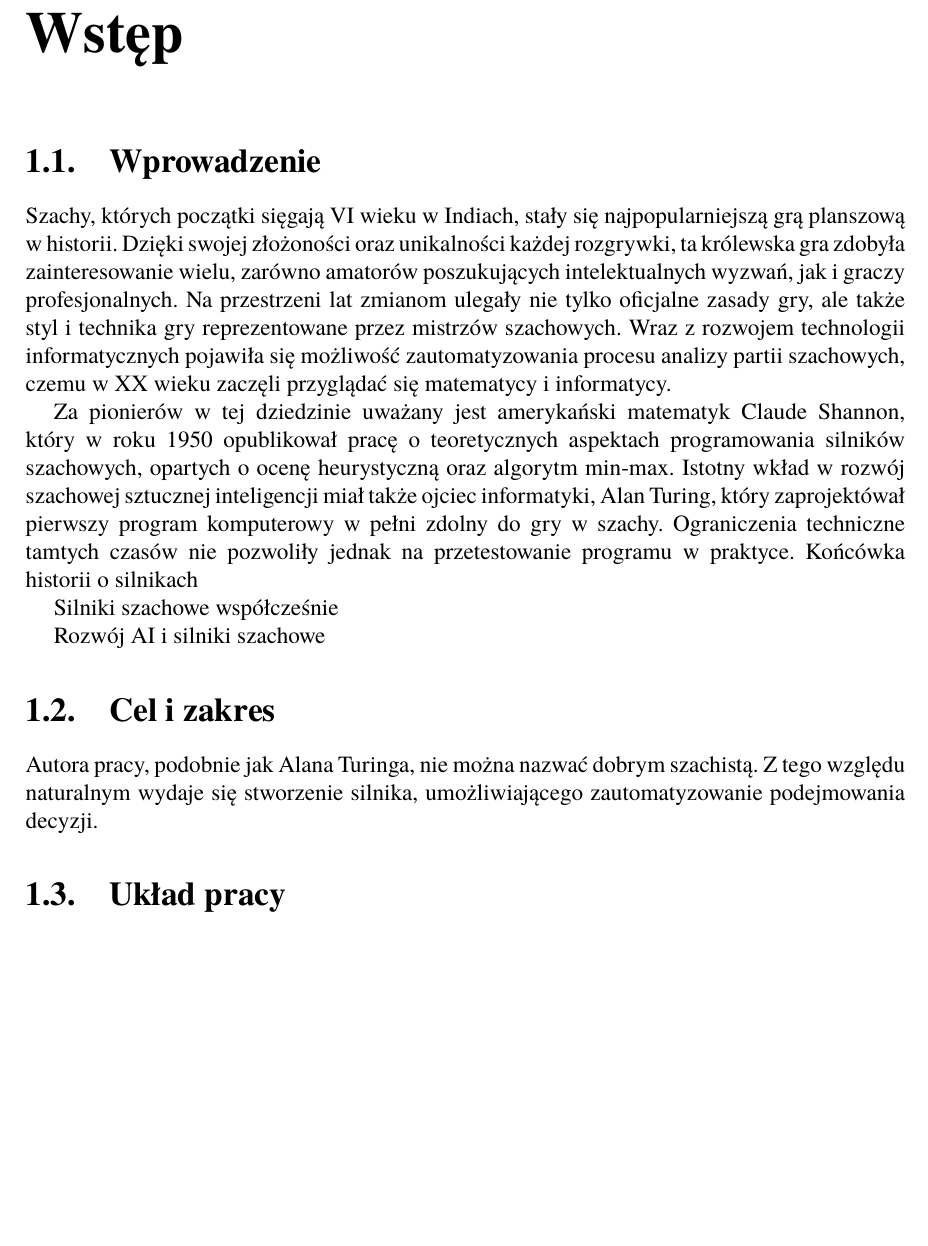
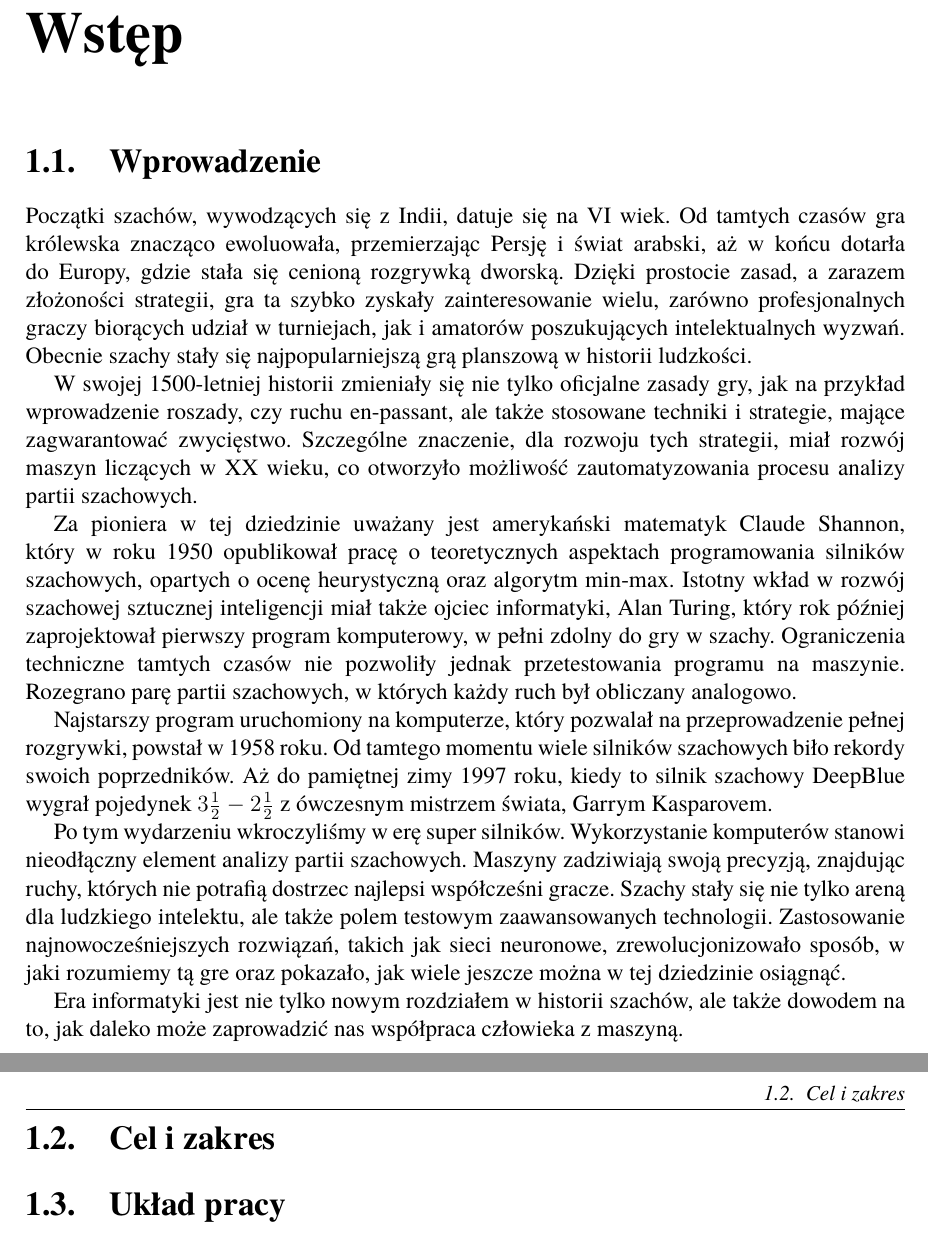
Before and after one commit to KaWis17/KobayashiMaru, a LaTeX thesis (EngineeringThesis/src/Dyplom.tex, which reads EngineeringThesis/src/rozdzialy/wstep/1_wprowadzenie.tex, EngineeringThesis/src/rozdzialy/wstep/2_cel-i-zakres.tex): part of page 8 of 15 before the commit and two parts of pages 8 and 9 of 16 after it, the two joined at a grey line, cut so that both start at the same text, the shorter picture padded with empty space. Compiled offline with pdfLaTeX.

Commit message:
Edycja wstępu

```diff
--- a/EngineeringThesis/src/rozdzialy/wstep/1_wprowadzenie.tex
+++ b/EngineeringThesis/src/rozdzialy/wstep/1_wprowadzenie.tex
@@ -1,16 +1,31 @@
 \section{Wprowadzenie}
 \label{sec:wprowadzenie}
 
-Szachy, których początki sięgają VI wieku w Indiach, stały się najpopularniejszą grą planszową w historii.
-Dzięki swojej złożoności oraz unikalności każdej rozgrywki, ta królewska gra zdobyła zainteresowanie wielu, zarówno amatorów poszukujących intelektualnych wyzwań, jak i graczy profesjonalnych.
-Na przestrzeni lat zmianom ulegały nie tylko oficjalne zasady gry, ale także styl i technika gry reprezentowane przez mistrzów szachowych.
-Wraz z rozwojem technologii informatycznych pojawiła się możliwość zautomatyzowania procesu analizy partii szachowych, czemu w XX wieku zaczęli przyglądać się matematycy i informatycy.
+Początki szachów, wywodzących się z Indii, datuje się na VI wiek.
+Od tamtych czasów gra królewska znacząco ewoluowała, przemierzając Persję i świat arabski, aż w końcu dotarła do Europy, gdzie stała się cenioną rozgrywką dworską.
+Dzięki prostocie zasad, a zarazem złożoności strategii, gra ta szybko zyskały zainteresowanie wielu, zarówno profesjonalnych graczy biorących udział w turniejach, jak i amatorów poszukujących intelektualnych wyzwań.
+Obecnie szachy stały się najpopularniejszą grą planszową w historii ludzkości.
 
-Za pionierów w tej dziedzinie uważany jest amerykański matematyk Claude Shannon, który w roku 1950 opublikował pracę o teoretycznych aspektach programowania silników szachowych, opartych o ocenę heurystyczną oraz algorytm min-max.
-Istotny wkład w rozwój szachowej sztucznej inteligencji miał także ojciec informatyki, Alan Turing, który zaprojektówał pierwszy program komputerowy w pełni zdolny do gry w szachy.
-Ograniczenia techniczne tamtych czasów nie pozwoliły jednak na przetestowanie programu w praktyce.
-Końcówka historii o silnikach
 
-Silniki szachowe współcześnie
+W swojej 1500-letniej historii zmieniały się nie tylko oficjalne zasady gry, jak na przykład wprowadzenie roszady, czy ruchu en-passant, ale także stosowane techniki i strategie, mające zagwarantować zwycięstwo.
+Szczególne znaczenie, dla rozwoju tych strategii, miał rozwój maszyn liczących w XX wieku, co otworzyło możliwość zautomatyzowania procesu analizy partii szachowych.
 
-Rozwój AI i silniki szachowe
+
+Za pioniera w tej dziedzinie uważany jest amerykański matematyk Claude Shannon, który w roku 1950 opublikował pracę o teoretycznych aspektach programowania silników szachowych, opartych o ocenę heurystyczną oraz algorytm min-max.
+Istotny wkład w rozwój szachowej sztucznej inteligencji miał także ojciec informatyki, Alan Turing, który rok później zaprojektował pierwszy program komputerowy, w pełni zdolny do gry w szachy.
+Ograniczenia techniczne tamtych czasów nie pozwoliły jednak przetestowania programu na maszynie.
+Rozegrano parę partii szachowych, w których każdy ruch był obliczany analogowo.
+
+
+Najstarszy program uruchomiony na komputerze, który pozwalał na przeprowadzenie pełnej rozgrywki, powstał w 1958 roku.
+Od tamtego momentu wiele silników szachowych biło rekordy swoich poprzedników.
+Aż do pamiętnej zimy 1997 roku, kiedy to silnik szachowy DeepBlue wygrał pojedynek $3\frac{1}{2} - 2\frac{1}{2}$ z ówczesnym mistrzem świata, Garrym Kasparovem.
+
+
+Po tym wydarzeniu wkroczyliśmy w erę super silników.
+Wykorzystanie komputerów stanowi nieodłączny element analizy partii szachowych.
+Maszyny zadziwiają swoją precyzją, znajdując ruchy, których nie potrafią dostrzec najlepsi współcześni gracze.
+Szachy stały się nie tylko areną dla ludzkiego intelektu, ale także polem testowym zaawansowanych technologii.
+Zastosowanie najnowocześniejszych rozwiązań, takich jak sieci neuronowe, zrewolucjonizowało sposób, w jaki rozumiemy tą gre oraz pokazało, jak wiele jeszcze można w tej dziedzinie osiągnąć.
+
+Era informatyki jest nie tylko nowym rozdziałem w historii szachów, ale także dowodem na to, jak daleko może zaprowadzić nas współpraca człowieka z maszyną.
--- a/EngineeringThesis/src/rozdzialy/wstep/2_cel-i-zakres.tex
+++ b/EngineeringThesis/src/rozdzialy/wstep/2_cel-i-zakres.tex
@@ -1,5 +1,2 @@
 \section{Cel i zakres}
 \label{sec:cel-i-zakres}
-
-Autora pracy, podobnie jak Alana Turinga, nie można nazwać dobrym szachistą.
-Z tego względu naturalnym wydaje się stworzenie silnika, umożliwiającego zautomatyzowanie podejmowania decyzji.
```
Also changed, not shown: EngineeringThesis/src/rozdzialy/rozdzial01/2_generowanie-ruchow/2_generowanie-ruchow-legalnych.tex (+3 -0 lines), EngineeringThesis/src/rozdzialy/rozdzial01/3_algorytm-wyszukiwania/1_algorytm-minimax.tex (+2 -0 lines), EngineeringThesis/src/rozdzialy/rozdzial01/3_algorytm-wyszukiwania/2_iteracyjne-poglebianie-wyszukiwania.tex (+0 -2 lines), EngineeringThesis/out/Dyplom.pdf (deleted).
